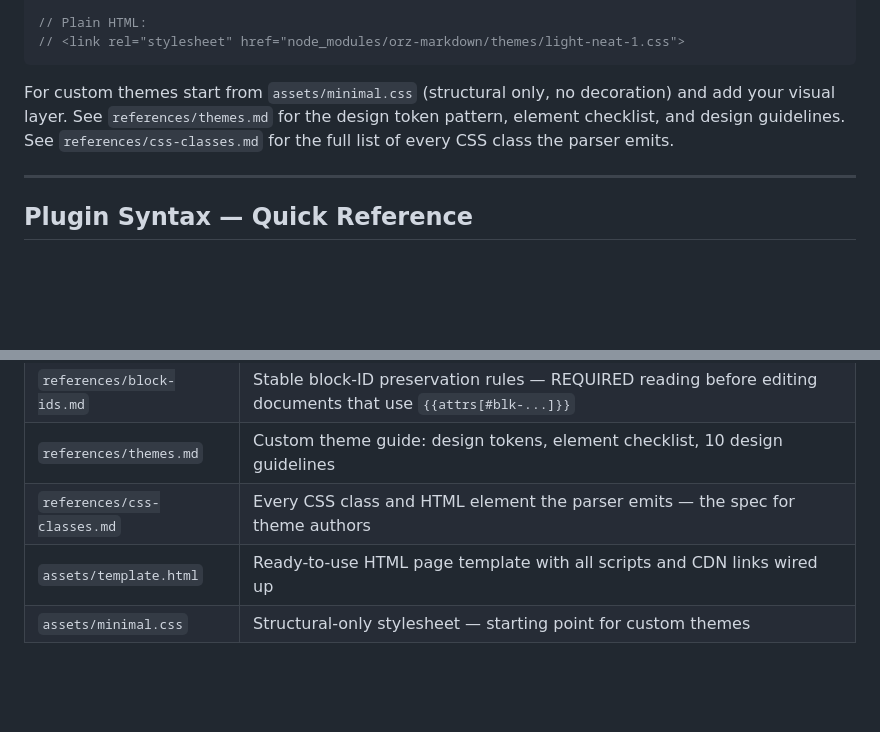
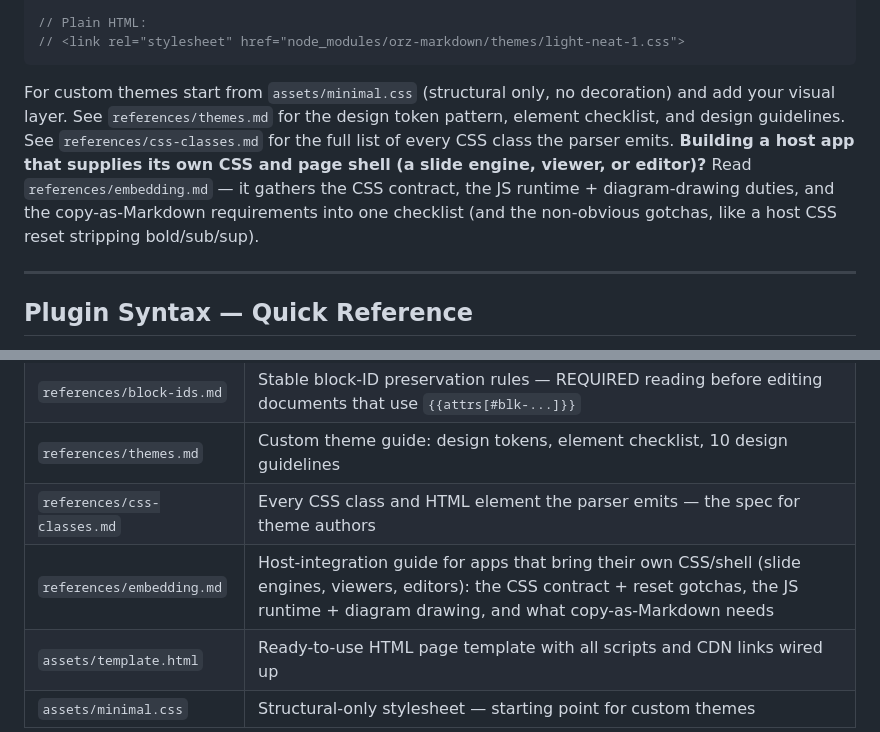
Before and after one commit to wangyu16/orz-markdown, a Markdown page: orz-markdown-skills/SKILL.md, 2 parts joined by grey strips. Rendered like a GitHub page; blank space fills up the shorter version.

````diff
--- a/orz-markdown-skills/SKILL.md
+++ b/orz-markdown-skills/SKILL.md
@@ -98,7 +98,7 @@ import 'orz-markdown/themes/light-neat-1.css';
 // <link rel="stylesheet" href="node_modules/orz-markdown/themes/light-neat-1.css">
 ```
 
-For custom themes start from `assets/minimal.css` (structural only, no decoration) and add your visual layer. See `references/themes.md` for the design token pattern, element checklist, and design guidelines. See `references/css-classes.md` for the full list of every CSS class the parser emits.
+For custom themes start from `assets/minimal.css` (structural only, no decoration) and add your visual layer. See `references/themes.md` for the design token pattern, element checklist, and design guidelines. See `references/css-classes.md` for the full list of every CSS class the parser emits. **Building a host app that supplies its own CSS and page shell (a slide engine, viewer, or editor)?** Read `references/embedding.md` — it gathers the CSS contract, the JS runtime + diagram-drawing duties, and the copy-as-Markdown requirements into one checklist (and the non-obvious gotchas, like a host CSS reset stripping bold/sub/sup).
 
 ---
 
@@ -175,5 +175,6 @@ Documents may carry stable block IDs on headings: `## Title{{attrs[#blk-abc12345
 | `references/block-ids.md` | Stable block-ID preservation rules — REQUIRED reading before editing documents that use `{{attrs[#blk-...]}}` |
 | `references/themes.md` | Custom theme guide: design tokens, element checklist, 10 design guidelines |
 | `references/css-classes.md` | Every CSS class and HTML element the parser emits — the spec for theme authors |
+| `references/embedding.md` | Host-integration guide for apps that bring their own CSS/shell (slide engines, viewers, editors): the CSS contract + reset gotchas, the JS runtime + diagram drawing, and what copy-as-Markdown needs |
 | `assets/template.html` | Ready-to-use HTML page template with all scripts and CDN links wired up |
 | `assets/minimal.css` | Structural-only stylesheet — starting point for custom themes |
````
Also changed, not shown: README.md (+12 -0 lines), orz-markdown-skills/references/embedding.md (added, +175 -0 lines).
